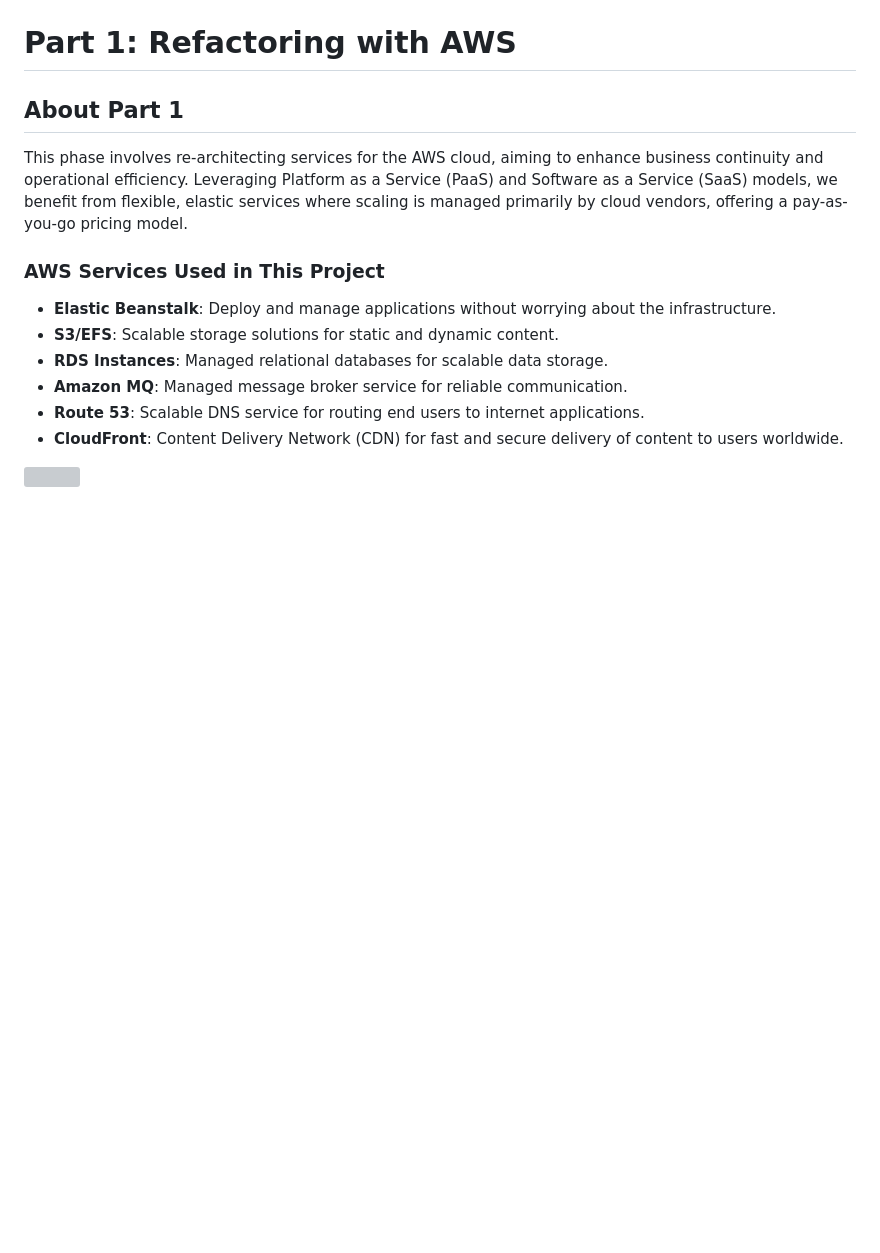
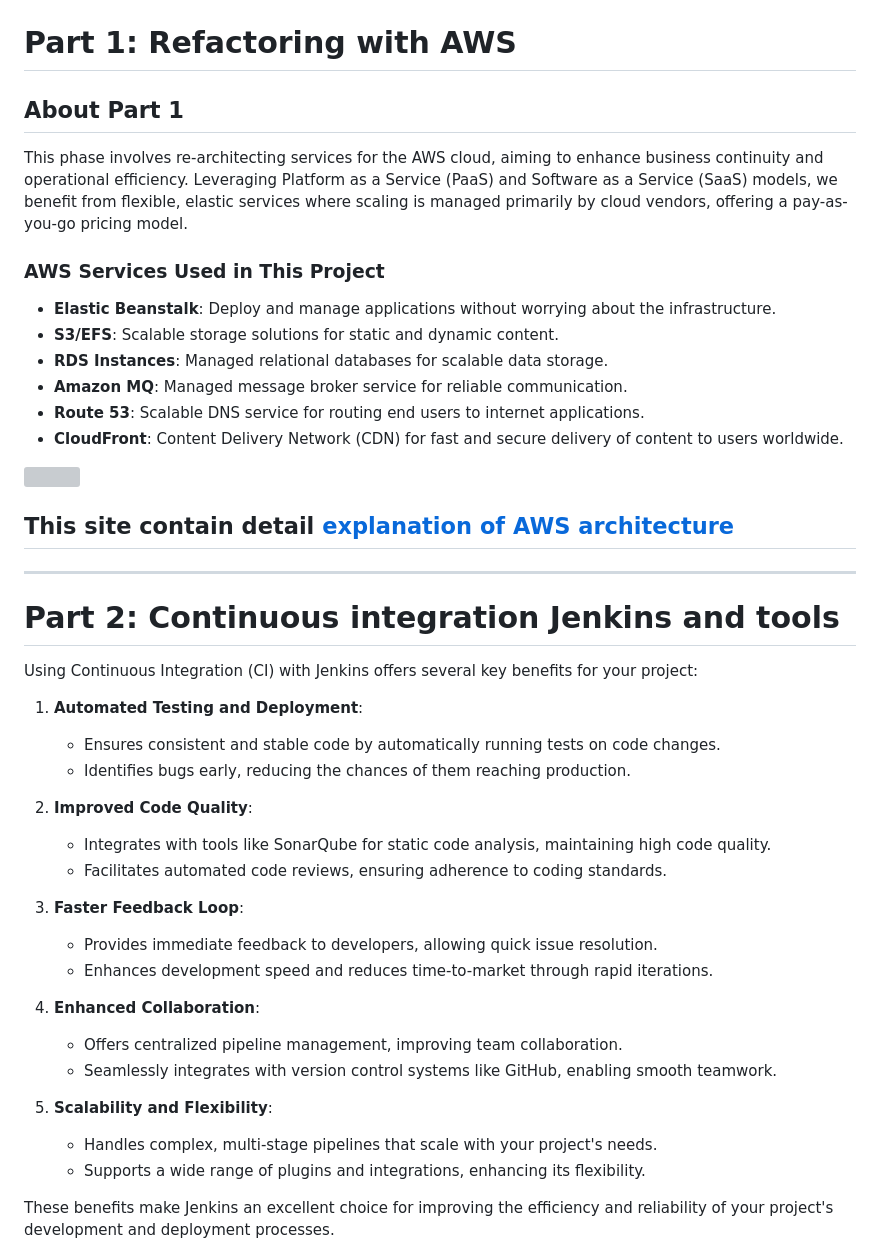
Before and after one commit to Rishikesh11kr/DevOps-Projects, a Markdown page: VPROFILE PROJECT/README.md, the part around one of its changes. Rendered like a GitHub page; blank space fills up the shorter version; grey boxes are pictures that could not be loaded.

```diff
--- a/VPROFILE PROJECT/README.md
+++ b/VPROFILE PROJECT/README.md
@@ -155,3 +155,34 @@ This phase involves re-architecting services for the AWS cloud, aiming to enhanc
 - **CloudFront**: Content Delivery Network (CDN) for fast and secure delivery of content to users worldwide.
 
 <img src="https://github.com/Rishikesh11kr/DevOps-Projects/assets/90023335/7909ca5a-2a93-4714-adb6-3c98b7ff03b8" width="500"  height="300">
+
+## This site contain detail [explanation of AWS architecture ](https://github.com/Rishikesh11kr/DevOps-Projects/blob/master/VPROFILE%20PROJECT/AWS%20Arc.txt )
+
+-------------------------------------------------------------------------------------------------------------
+# Part 2: Continuous integration Jenkins and tools
+
+Using Continuous Integration (CI) with Jenkins offers several key benefits for your project:
+
+1. **Automated Testing and Deployment**:
+   - Ensures consistent and stable code by automatically running tests on code changes.
+   - Identifies bugs early, reducing the chances of them reaching production.
+
+2. **Improved Code Quality**:
+   - Integrates with tools like SonarQube for static code analysis, maintaining high code quality.
+   - Facilitates automated code reviews, ensuring adherence to coding standards.
+
+3. **Faster Feedback Loop**:
+   - Provides immediate feedback to developers, allowing quick issue resolution.
+   - Enhances development speed and reduces time-to-market through rapid iterations.
+
+4. **Enhanced Collaboration**:
+   - Offers centralized pipeline management, improving team collaboration.
+   - Seamlessly integrates with version control systems like GitHub, enabling smooth teamwork.
+
+5. **Scalability and Flexibility**:
+   - Handles complex, multi-stage pipelines that scale with your project's needs.
+   - Supports a wide range of plugins and integrations, enhancing its flexibility.
+
+These benefits make Jenkins an excellent choice for improving the efficiency and reliability of your project's development and deployment processes.
+
+
```
Also changed, not shown: other parts of VPROFILE PROJECT/README.md (+5 -0 lines).
